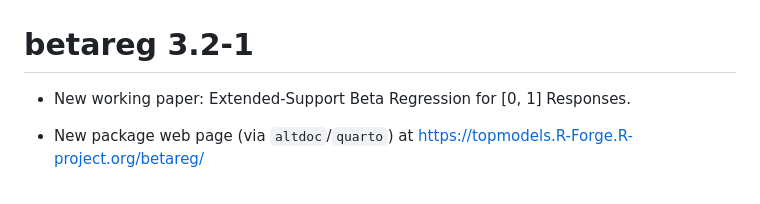
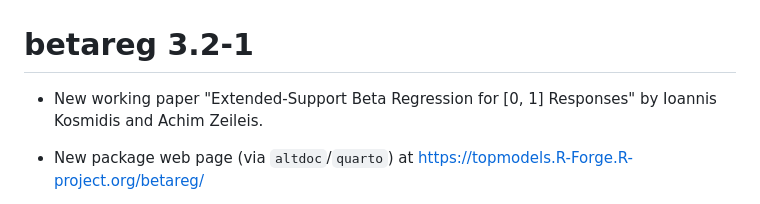
Before and after one commit to r-forge/betareg, a Markdown page: pkg/NEWS.md, the part around the change. Rendered like a GitHub page.

Commit message:
more details about working paper
git-svn-id: svn://svn.r-forge.r-project.org/svnroot/betareg@344 edb9625f-4e0d-4859-8d74-9fd3b1da38cb

```diff
--- a/pkg/NEWS.md
+++ b/pkg/NEWS.md
@@ -1,6 +1,7 @@
 # betareg 3.2-1
 
-* New working paper: Extended-Support Beta Regression for [0, 1] Responses.
+* New working paper "Extended-Support Beta Regression for [0, 1] Responses"
+  by Ioannis Kosmidis and Achim Zeileis.
 
 * New package web page (via `altdoc`/`quarto`) at
   <https://topmodels.R-Forge.R-project.org/betareg/>
```
